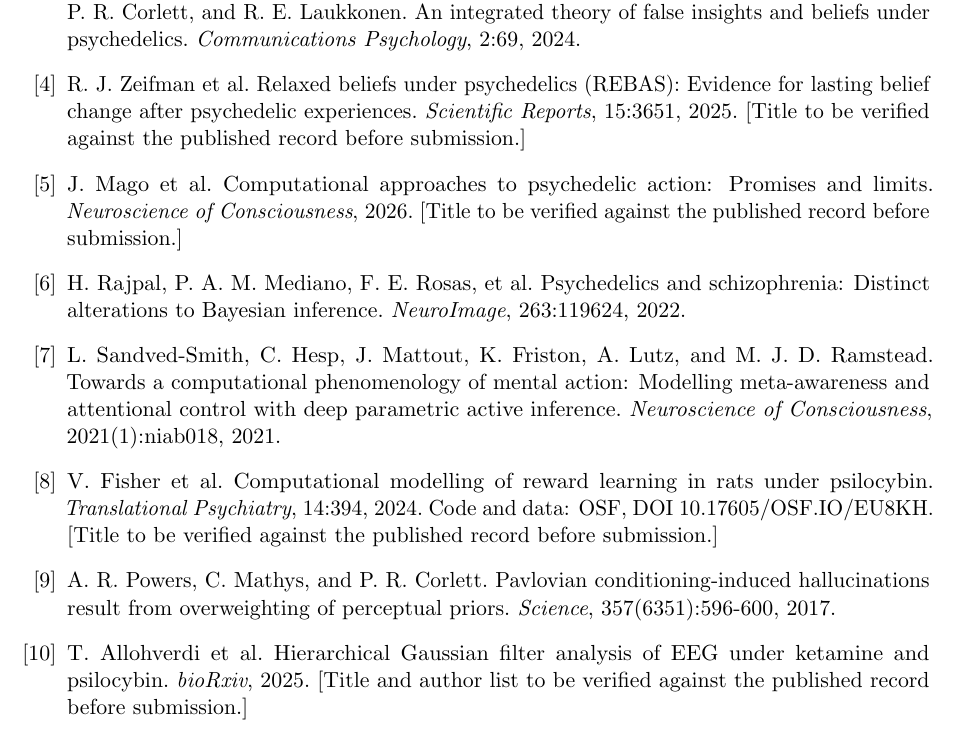
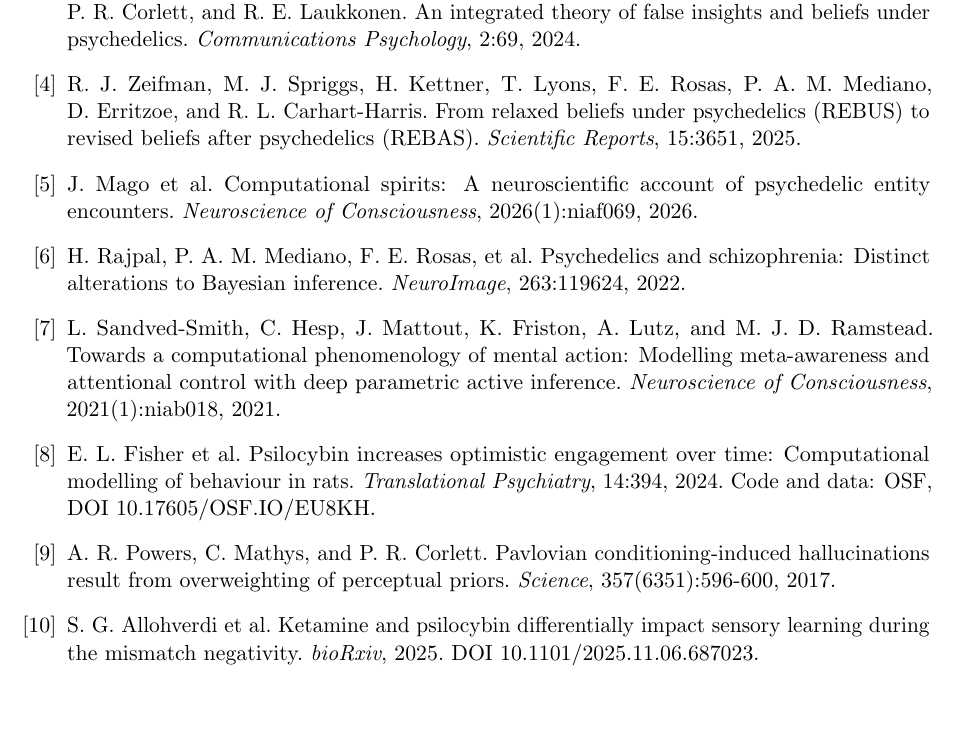
Before and after one commit to ArtHangup/rebus-albus-sim, a LaTeX paper (paper/main.tex): part of page 11 of 11, cut so that both start at the same text, the shorter picture padded with empty space. Compiled offline with pdfLaTeX.

Commit message:
Verify and complete the four flagged bibliography entries

```diff
--- a/paper/main.tex
+++ b/paper/main.tex
@@ -592,14 +592,14 @@ Hutchinson, C.~Timmermann, A.~Lyon, P.~R. Corlett, and R.~E. Laukkonen. An
 integrated theory of false insights and beliefs under psychedelics.
 \emph{Communications Psychology}, 2:69, 2024.
 
-\bibitem{zeifman2025} R.~J. Zeifman et al. Relaxed beliefs under psychedelics
-(REBAS): Evidence for lasting belief change after psychedelic experiences.
-\emph{Scientific Reports}, 15:3651, 2025. [Title to be verified against the
-published record before submission.]
+\bibitem{zeifman2025} R.~J. Zeifman, M.~J. Spriggs, H.~Kettner, T.~Lyons,
+F.~E. Rosas, P.~A.~M. Mediano, D.~Erritzoe, and R.~L. Carhart-Harris. From
+relaxed beliefs under psychedelics (REBUS) to revised beliefs after
+psychedelics (REBAS). \emph{Scientific Reports}, 15:3651, 2025.
 
-\bibitem{mago2026} J.~Mago et al. Computational approaches to psychedelic
-action: Promises and limits. \emph{Neuroscience of Consciousness}, 2026. [Title
-to be verified against the published record before submission.]
+\bibitem{mago2026} J.~Mago et al. Computational spirits: A neuroscientific
+account of psychedelic entity encounters. \emph{Neuroscience of Consciousness},
+2026(1):niaf069, 2026.
 
 \bibitem{rajpal2022} H.~Rajpal, P.~A.~M. Mediano, F.~E. Rosas, et al.
 Psychedelics and schizophrenia: Distinct alterations to Bayesian inference.
@@ -610,18 +610,18 @@ A.~Lutz, and M.~J.~D. Ramstead. Towards a computational phenomenology of mental
 action: Modelling meta-awareness and attentional control with deep parametric
 active inference. \emph{Neuroscience of Consciousness}, 2021(1):niab018, 2021.
 
-\bibitem{fisher2024} V.~Fisher et al. Computational modelling of reward
-learning in rats under psilocybin. \emph{Translational Psychiatry}, 14:394,
-2024. Code and data: OSF, DOI 10.17605/OSF.IO/EU8KH. [Title to be verified
-against the published record before submission.]
+\bibitem{fisher2024} E.~L. Fisher et al. Psilocybin increases optimistic
+engagement over time: Computational modelling of behaviour in rats.
+\emph{Translational Psychiatry}, 14:394, 2024. Code and data: OSF,
+DOI 10.17605/OSF.IO/EU8KH.
 
 \bibitem{powers2017} A.~R. Powers, C.~Mathys, and P.~R. Corlett.
 Pavlovian conditioning-induced hallucinations result from overweighting of
 perceptual priors. \emph{Science}, 357(6351):596-600, 2017.
 
-\bibitem{allohverdi2025} T.~Allohverdi et al. Hierarchical Gaussian filter
-analysis of EEG under ketamine and psilocybin. \emph{bioRxiv}, 2025. [Title and
-author list to be verified against the published record before submission.]
+\bibitem{allohverdi2025} S.~G. Allohverdi et al. Ketamine and psilocybin
+differentially impact sensory learning during the mismatch negativity.
+\emph{bioRxiv}, 2025. DOI 10.1101/2025.11.06.687023.
 
 \end{thebibliography}
 
```
